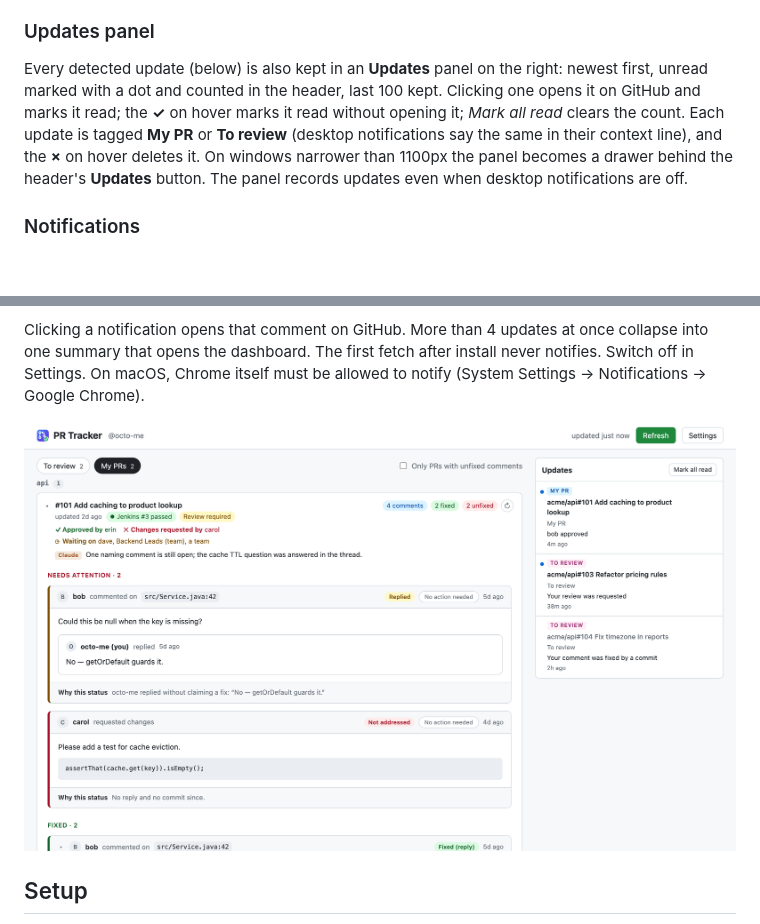
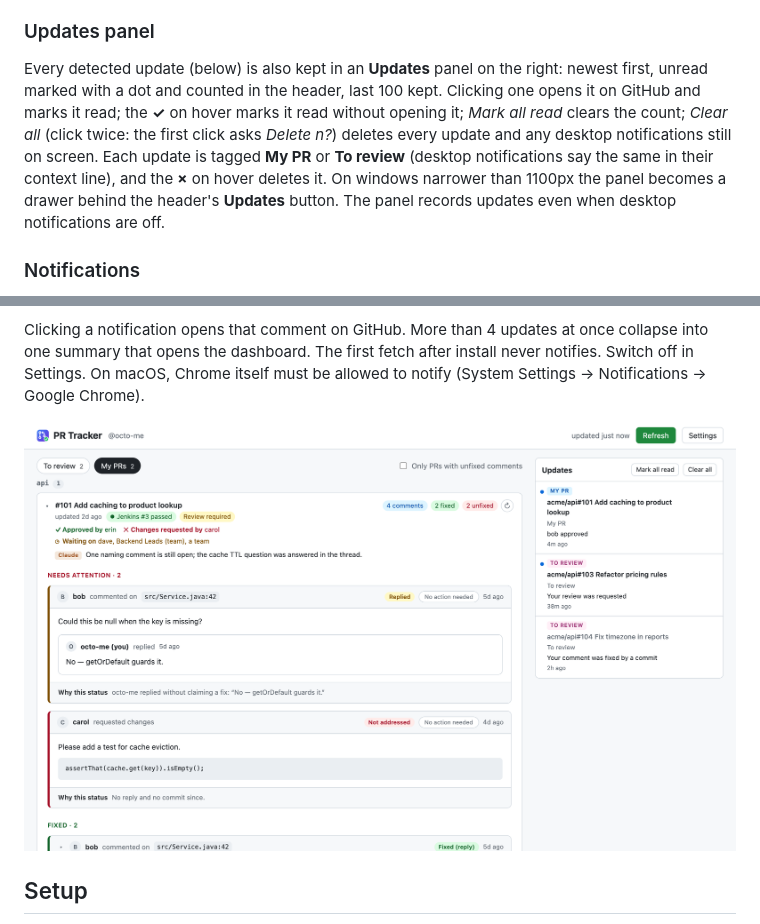
Before and after one commit to gdncomm-ariantoly/pr-tracker, a Markdown page: README.md, 2 parts joined by grey strips. Rendered like a GitHub page; pictures changed too: docs/screenshot.png; blank space fills up the shorter version.

```diff
--- a/README.md
+++ b/README.md
@@ -83,7 +83,7 @@ Each tab is grouped by service (the repository name without `gdncomm/`). Order i
 
 ### Updates panel
 
-Every detected update (below) is also kept in an **Updates** panel on the right: newest first, unread marked with a dot and counted in the header, last 100 kept. Clicking one opens it on GitHub and marks it read; the **✓** on hover marks it read without opening it; *Mark all read* clears the count. Each update is tagged **My PR** or **To review** (desktop notifications say the same in their context line), and the **×** on hover deletes it. On windows narrower than 1100px the panel becomes a drawer behind the header's **Updates** button. The panel records updates even when desktop notifications are off.
+Every detected update (below) is also kept in an **Updates** panel on the right: newest first, unread marked with a dot and counted in the header, last 100 kept. Clicking one opens it on GitHub and marks it read; the **✓** on hover marks it read without opening it; *Mark all read* clears the count; *Clear all* (click twice: the first click asks *Delete n?*) deletes every update and any desktop notifications still on screen. Each update is tagged **My PR** or **To review** (desktop notifications say the same in their context line), and the **×** on hover deletes it. On windows narrower than 1100px the panel becomes a drawer behind the header's **Updates** button. The panel records updates even when desktop notifications are off.
 
 ### Notifications
 
```
Also changed, not shown: 7 other files.
